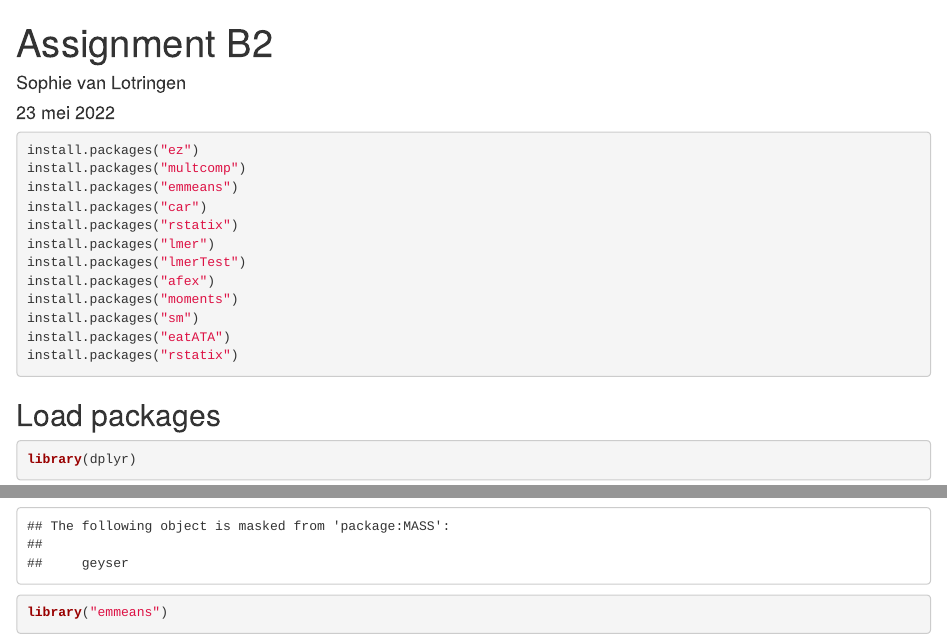
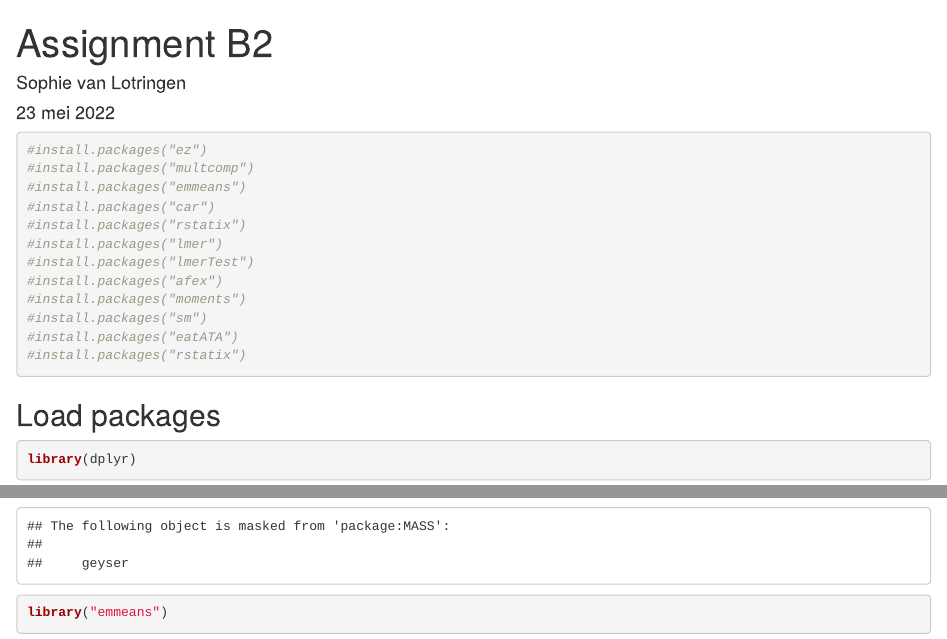
Before and after one commit to MartijnKok1/Experimental-research-group-12, an R Markdown document (Assignment B2.Rmd): the page in a window 1100 px wide, from its top, and a second part further down, joined at a grey line. Rendered offline with R 4.5, knitr and Pandoc, with nearby package versions; some code elsewhere in the file could not run offline.

Commit message:
Add files via upload

````diff
--- a/Assignment B2.Rmd
+++ b/Assignment B2.Rmd
@@ -10,18 +10,18 @@ knitr::opts_chunk$set(echo = TRUE)
 ```
 
 ```{r}
-install.packages("ez")
-install.packages("multcomp")
-install.packages("emmeans")
-install.packages("car")
-install.packages("rstatix")
-install.packages("lmer")
-install.packages("lmerTest")
-install.packages("afex")
-install.packages("moments")
-install.packages("sm")
-install.packages("eatATA")
-install.packages("rstatix")
+#install.packages("ez")
+#install.packages("multcomp")
+#install.packages("emmeans")
+#install.packages("car")
+#install.packages("rstatix")
+#install.packages("lmer")
+#install.packages("lmerTest")
+#install.packages("afex")
+#install.packages("moments")
+#install.packages("sm")
+#install.packages("eatATA")
+#install.packages("rstatix")
 
 ```
 
````
Also changed, not shown: Assignment B2.Rmd (41 more changed lines).
